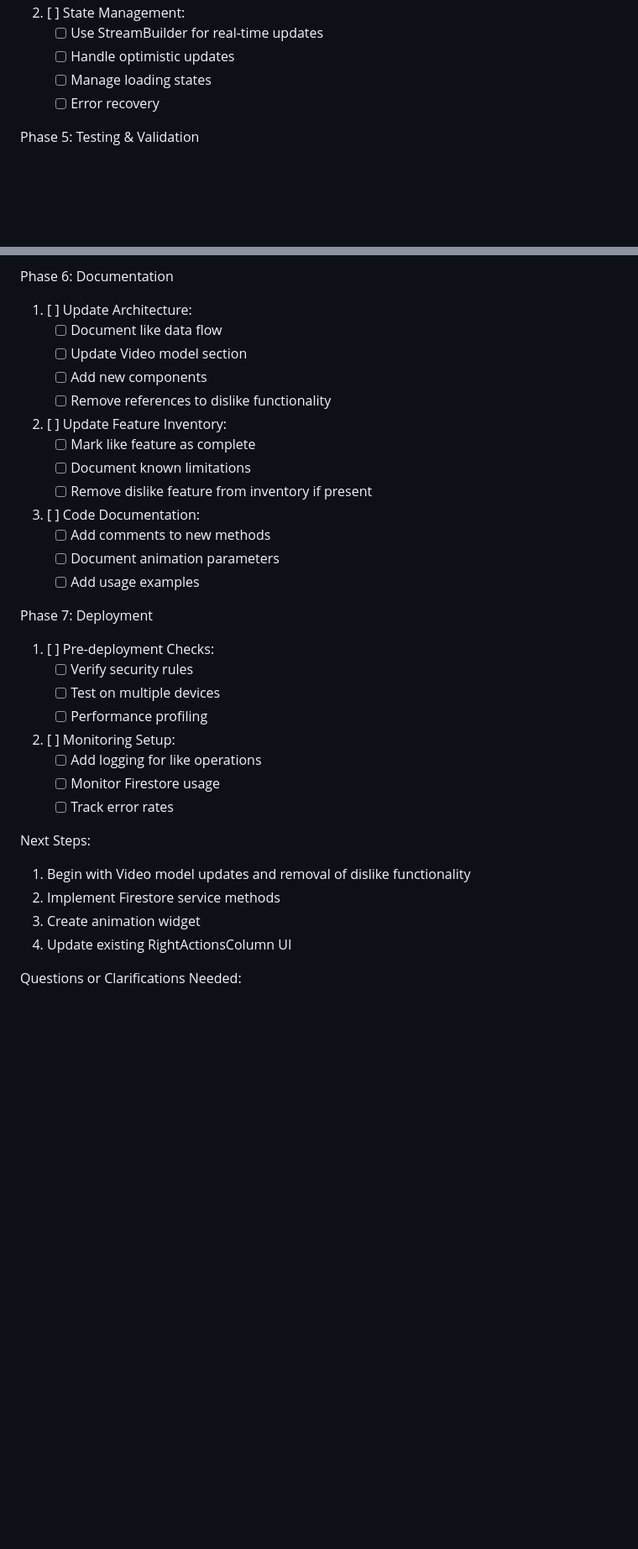
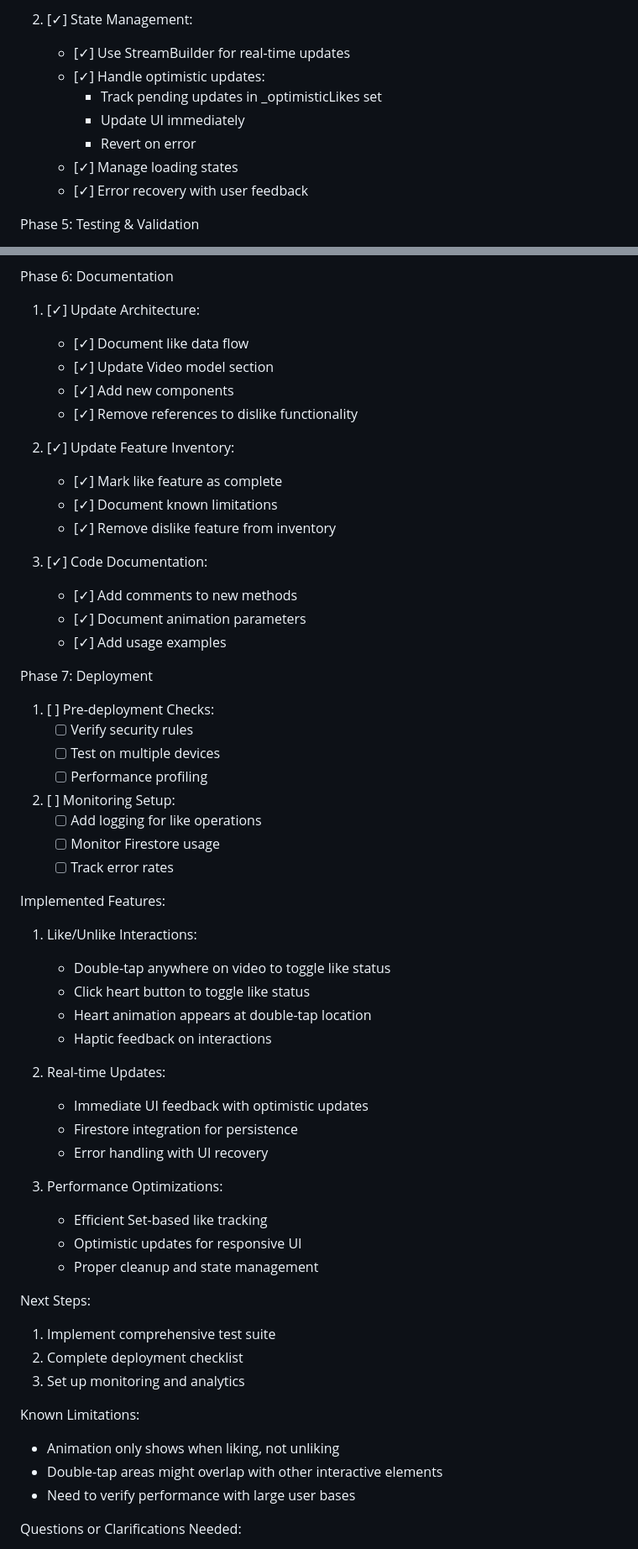
Before and after one commit to Monterroso/TikAndTok, a Markdown page: docs/previous_workflows/likes.md, 2 parts joined by grey strips. Shown at 84% size. Rendered like a GitHub page; blank space fills up the shorter version.

```diff
--- a/docs/previous_workflows/likes.md
+++ b/docs/previous_workflows/likes.md
@@ -65,9 +68,12 @@ Phase 4: Integration
 
-2. [ ] State Management:
-   - [ ] Use StreamBuilder for real-time updates
-   - [ ] Handle optimistic updates
-   - [ ] Manage loading states
-   - [ ] Error recovery
+2. [✓] State Management:
+   - [✓] Use StreamBuilder for real-time updates
+   - [✓] Handle optimistic updates:
+     - Track pending updates in _optimisticLikes set
+     - Update UI immediately
+     - Revert on error
+   - [✓] Manage loading states
+   - [✓] Error recovery with user feedback
 
 Phase 5: Testing & Validation
 1. [ ] Unit Tests:
@@ -86,21 +92,21 @@ Phase 5: Testing & Validation
    - [ ] Test animation performance
 
 Phase 6: Documentation
-1. [ ] Update Architecture:
-   - [ ] Document like data flow
-   - [ ] Update Video model section
-   - [ ] Add new components
-   - [ ] Remove references to dislike functionality
+1. [✓] Update Architecture:
+   - [✓] Document like data flow
+   - [✓] Update Video model section
+   - [✓] Add new components
+   - [✓] Remove references to dislike functionality
 
-2. [ ] Update Feature Inventory:
-   - [ ] Mark like feature as complete
-   - [ ] Document known limitations
-   - [ ] Remove dislike feature from inventory if present
+2. [✓] Update Feature Inventory:
+   - [✓] Mark like feature as complete
+   - [✓] Document known limitations
+   - [✓] Remove dislike feature from inventory
 
-3. [ ] Code Documentation:
-   - [ ] Add comments to new methods
-   - [ ] Document animation parameters
-   - [ ] Add usage examples
+3. [✓] Code Documentation:
+   - [✓] Add comments to new methods
+   - [✓] Document animation parameters
+   - [✓] Add usage examples
 
 Phase 7: Deployment
 1. [ ] Pre-deployment Checks:
@@ -113,11 +119,32 @@ Phase 7: Deployment
    - [ ] Monitor Firestore usage
    - [ ] Track error rates
 
+Implemented Features:
+1. Like/Unlike Interactions:
+   - Double-tap anywhere on video to toggle like status
+   - Click heart button to toggle like status
+   - Heart animation appears at double-tap location
+   - Haptic feedback on interactions
+
+2. Real-time Updates:
+   - Immediate UI feedback with optimistic updates
+   - Firestore integration for persistence
+   - Error handling with UI recovery
+
+3. Performance Optimizations:
+   - Efficient Set-based like tracking
+   - Optimistic updates for responsive UI
+   - Proper cleanup and state management
+
 Next Steps:
-1. Begin with Video model updates and removal of dislike functionality
-2. Implement Firestore service methods
-3. Create animation widget
-4. Update existing RightActionsColumn UI
+1. Implement comprehensive test suite
+2. Complete deployment checklist
+3. Set up monitoring and analytics
+
+Known Limitations:
+- Animation only shows when liking, not unliking
+- Double-tap areas might overlap with other interactive elements
+- Need to verify performance with large user bases
 
 Questions or Clarifications Needed:
 - Confirm animation style preferences
```
Also changed, not shown: other parts of docs/previous_workflows/likes.md (+37 -34 lines), docs/architecture.md (+30 -5 lines), docs/feature_inventory.md (+17 -3 lines).
